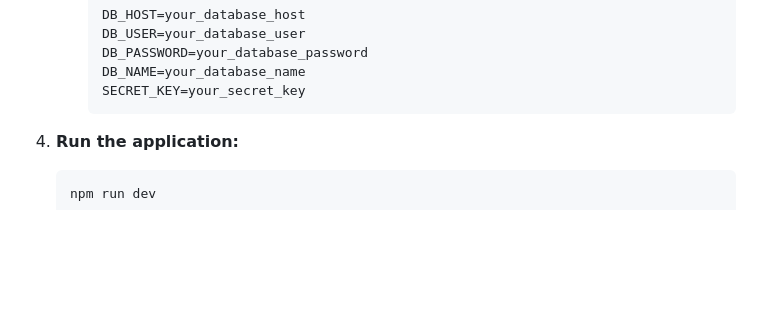
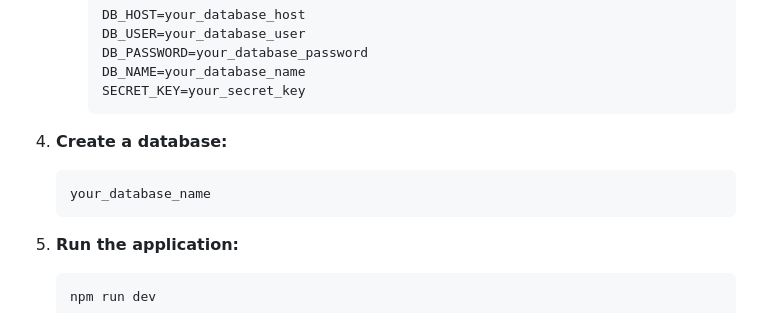
Before and after one commit to HackYourFutureBelgium/node-template, a Markdown page: README.md, the part around the change. Drawn GitHub-style; blank space fills up the shorter version.

````diff
--- a/README.md
+++ b/README.md
@@ -63,6 +63,11 @@ Project/
      DB_NAME=your_database_name
      SECRET_KEY=your_secret_key
      ```
+
+4. **Create a database:**
+    ```plaintext
+    your_database_name
+    ```
 
 4. **Run the application:**
 
````
